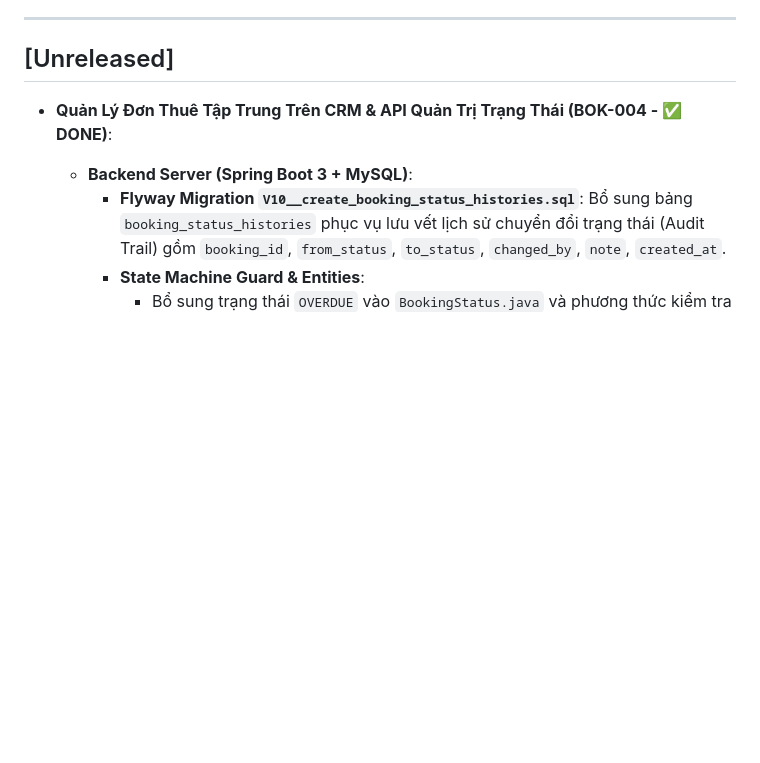
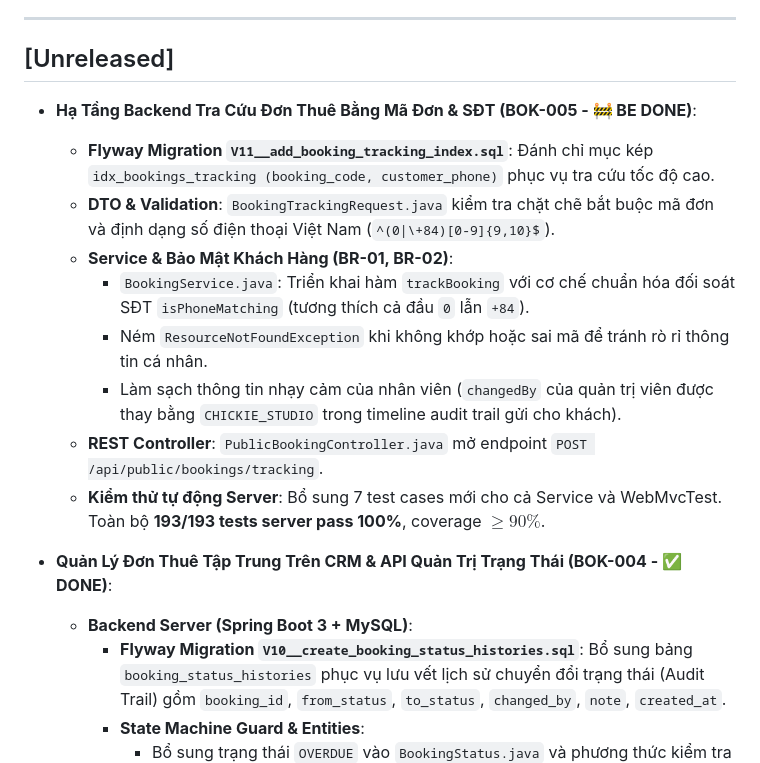
Before and after one commit to Exorcist11/chickie-studio, a Markdown page: docs/CHANGELOG.md, the part around the change. GitHub-like rendering; blank space fills up the shorter version.

Commit message:
docs(booking): cập nhật tiến độ backend cho tính năng tra cứu đơn (BOK-005)

```diff
--- a/docs/CHANGELOG.md
+++ b/docs/CHANGELOG.md
@@ -6,6 +6,16 @@ Tất cả những thay đổi quan trọng của dự án **Chickie Studio** s
 ---
 
 ## [Unreleased]
+
+- **Hạ Tầng Backend Tra Cứu Đơn Thuê Bằng Mã Đơn & SĐT (BOK-005 - 🚧 BE DONE)**:
+  - **Flyway Migration `V11__add_booking_tracking_index.sql`**: Đánh chỉ mục kép `idx_bookings_tracking (booking_code, customer_phone)` phục vụ tra cứu tốc độ cao.
+  - **DTO & Validation**: `BookingTrackingRequest.java` kiểm tra chặt chẽ bắt buộc mã đơn và định dạng số điện thoại Việt Nam (`^(0|\+84)[0-9]{9,10}$`).
+  - **Service & Bảo Mật Khách Hàng (BR-01, BR-02)**:
+    - `BookingService.java`: Triển khai hàm `trackBooking` với cơ chế chuẩn hóa đối soát SĐT `isPhoneMatching` (tương thích cả đầu `0` lẫn `+84`).
+    - Ném `ResourceNotFoundException` khi không khớp hoặc sai mã để tránh rò rỉ thông tin cá nhân.
+    - Làm sạch thông tin nhạy cảm của nhân viên (`changedBy` của quản trị viên được thay bằng `CHICKIE_STUDIO` trong timeline audit trail gửi cho khách).
+  - **REST Controller**: `PublicBookingController.java` mở endpoint `POST /api/public/bookings/tracking`.
+  - **Kiểm thử tự động Server**: Bổ sung 7 test cases mới cho cả Service và WebMvcTest. Toàn bộ **193/193 tests server pass 100%**, coverage $\ge 90\%$.
 
 - **Quản Lý Đơn Thuê Tập Trung Trên CRM & API Quản Trị Trạng Thái (BOK-004 - ✅ DONE)**:
   - **Backend Server (Spring Boot 3 + MySQL)**:
```
Also changed, not shown: docs/FEATURES.md (+4 -3 lines), 1 other file.
